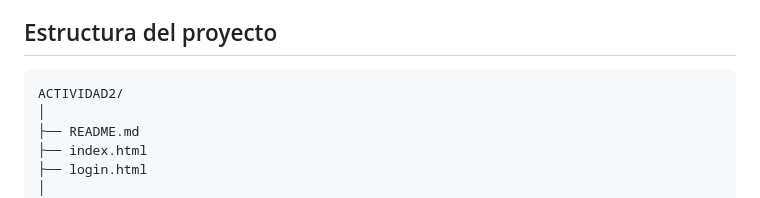
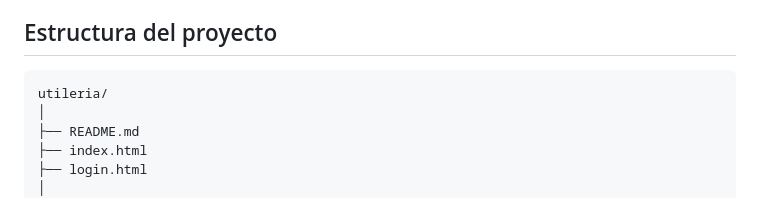
Before and after one commit to JahirRoblero/utileria, a Markdown page: README.md, the part around the change. Drawn GitHub-style.

Commit message:
Ya actualize lo ultimo

````diff
--- a/README.md
+++ b/README.md
@@ -19,7 +19,7 @@ El objetivo es reutilizar las funciones en diferentes páginas, como el formular
 ## Estructura del proyecto
 
 ```txt
-ACTIVIDAD2/
+utileria/
 │
 ├── README.md
 ├── index.html
````
